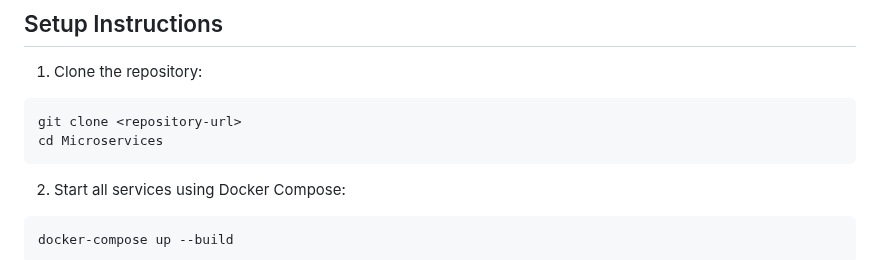
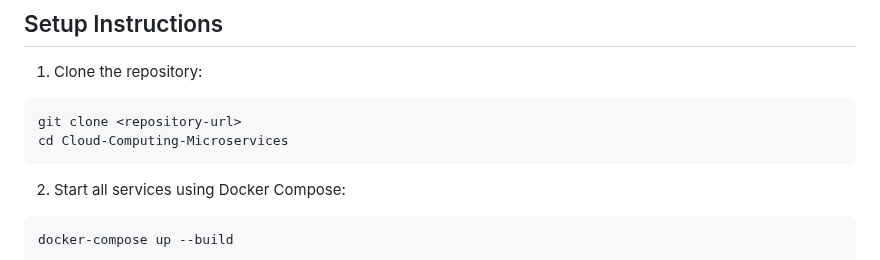
Before and after one commit to NishaanPadanthaya/Cloud-Computing-Microservices, a Markdown page: README.md, the part around the change. Rendered like a GitHub page.

````diff
--- a/README.md
+++ b/README.md
@@ -89,7 +89,7 @@ This project integrates multiple microservices to create a comprehensive softwar
 1. Clone the repository:
 ```bash
 git clone <repository-url>
-cd Microservices
+cd Cloud-Computing-Microservices
 ```
 
 2. Start all services using Docker Compose:
````
